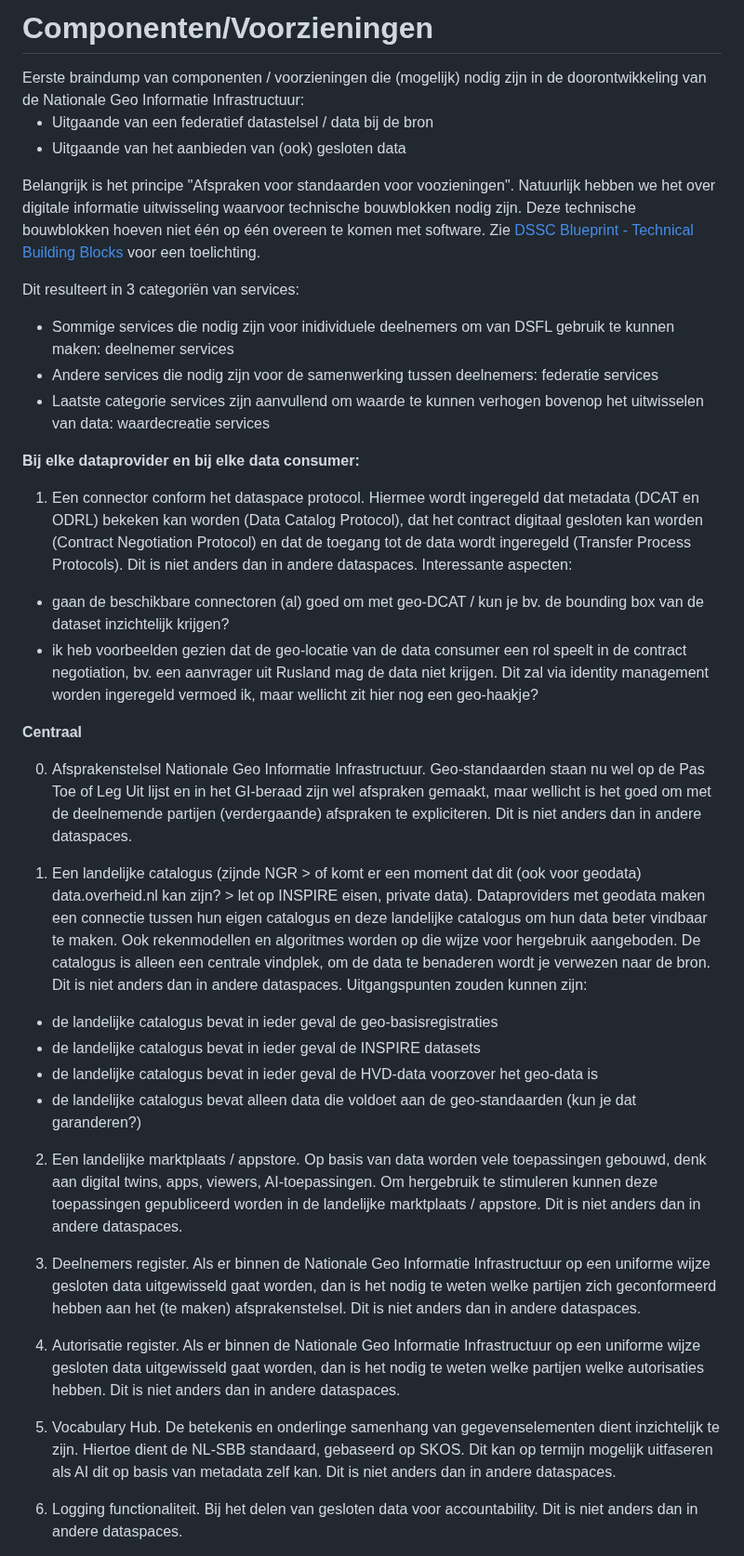
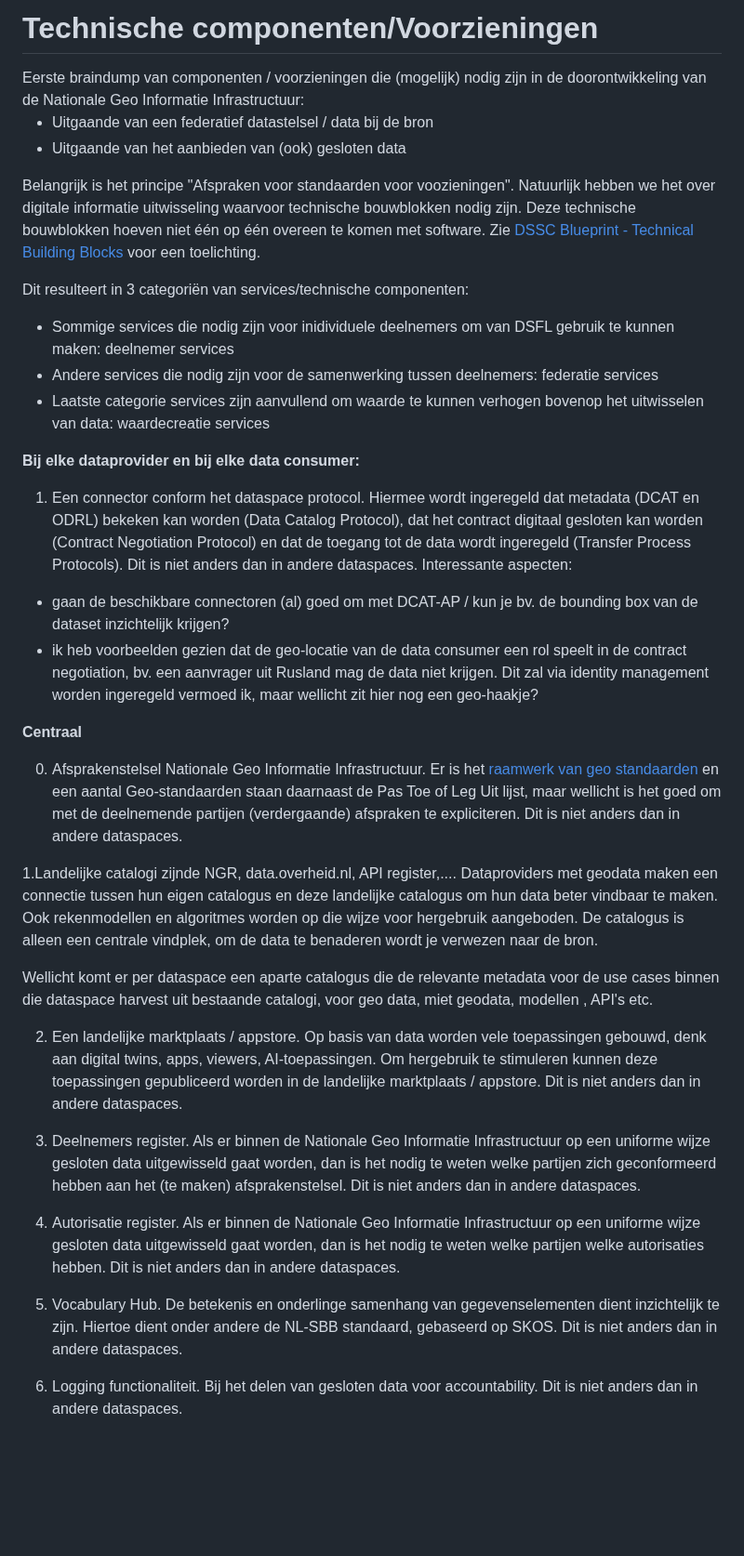
Before and after one commit to Geonovum/ZON-DA, a Markdown page: respec/componenten.md, the part around one of its changes. Shown at 93% size. GitHub-like rendering; blank space fills up the shorter version.

Commit message:
Update componenten.md
aanvullingen/opmerkingen Ine

```diff
--- a/respec/componenten.md
+++ b/respec/componenten.md
@@ -1,4 +1,4 @@
-# Componenten/Voorzieningen
+# Technische componenten/Voorzieningen
 <font color="red">
 Eerste braindump van componenten / voorzieningen die (mogelijk) nodig zijn in de doorontwikkeling van de Nationale Geo Informatie Infrastructuur:
 
@@ -7,7 +7,7 @@ Eerste braindump van componenten / voorzieningen die (mogelijk) nodig zijn in de
 
 Belangrijk is het principe "Afspraken voor standaarden voor voozieningen". Natuurlijk hebben we het over digitale informatie uitwisseling waarvoor technische bouwblokken nodig zijn. Deze technische bouwblokken hoeven niet één op één overeen te komen met software. Zie [DSSC Blueprint - Technical Building Blocks](https://dssc.eu/space/BVE2/1071254703/Technical+Building+Blocks) voor een toelichting.
 
-Dit resulteert in 3 categoriën van services:
+Dit resulteert in 3 categoriën van services/technische componenten:
 - Sommige services die nodig zijn voor inidividuele deelnemers om van DSFL gebruik te kunnen maken: deelnemer services
 - Andere services die nodig zijn voor de samenwerking tussen deelnemers: federatie services
 - Laatste categorie services zijn aanvullend om waarde te kunnen verhogen bovenop het uitwisselen van data: waardecreatie services
@@ -15,20 +15,18 @@ Dit resulteert in 3 categoriën van services:
 **Bij elke dataprovider en bij elke data consumer:**
 1. Een connector conform het dataspace protocol.
 Hiermee wordt ingeregeld dat metadata (DCAT en ODRL) bekeken kan worden (Data Catalog Protocol), dat het contract digitaal gesloten kan worden (Contract Negotiation Protocol) en dat de toegang tot de data wordt ingeregeld (Transfer Process Protocols). Dit is niet anders dan in andere dataspaces. Interessante aspecten:
-- gaan de beschikbare connectoren (al) goed om met geo-DCAT / kun je bv. de bounding box van de dataset inzichtelijk krijgen?
+- gaan de beschikbare connectoren (al) goed om met DCAT-AP / kun je bv. de bounding box van de dataset inzichtelijk krijgen?
 - ik heb voorbeelden gezien dat de geo-locatie van de data consumer een rol speelt in de contract negotiation, bv. een aanvrager uit Rusland mag de data niet krijgen. Dit zal via identity management worden ingeregeld vermoed ik, maar wellicht zit hier nog een geo-haakje?
 
 **Centraal**
 
 0. Afsprakenstelsel Nationale Geo Informatie Infrastructuur.
-Geo-standaarden staan nu wel op de Pas Toe of Leg Uit lijst en in het GI-beraad zijn wel afspraken gemaakt, maar wellicht is het goed om met de deelnemende partijen (verdergaande) afspraken te expliciteren. Dit is niet anders dan in andere dataspaces.
+Er is het [raamwerk van geo standaarden](https://docs.geostandaarden.nl/rwgs/rw/) en een aantal Geo-standaarden staan daarnaast de Pas Toe of Leg Uit lijst, maar wellicht is het goed om met de deelnemende partijen (verdergaande) afspraken te expliciteren. Dit is niet anders dan in andere dataspaces.
 
-1. Een landelijke catalogus (zijnde NGR > of komt er een moment dat dit (ook voor geodata) data.overheid.nl kan zijn? > let op INSPIRE eisen, private data).
-Dataproviders met geodata maken een connectie tussen hun eigen catalogus en deze landelijke catalogus om hun data beter vindbaar te maken. Ook rekenmodellen en algoritmes worden op die wijze voor hergebruik aangeboden. De catalogus is alleen een centrale vindplek, om de data te benaderen wordt je verwezen naar de bron. Dit is niet anders dan in andere dataspaces. Uitgangspunten zouden kunnen zijn:
-- de landelijke catalogus bevat in ieder geval de geo-basisregistraties
-- de landelijke catalogus bevat in ieder geval de INSPIRE datasets
-- de landelijke catalogus bevat in ieder geval de HVD-data voorzover het geo-data is
-- de landelijke catalogus bevat alleen data die voldoet aan de geo-standaarden (kun je dat garanderen?)
+1.Landelijke catalogi zijnde NGR, data.overheid.nl, API register,....
+Dataproviders met geodata maken een connectie tussen hun eigen catalogus en deze landelijke catalogus om hun data beter vindbaar te maken. Ook rekenmodellen en algoritmes worden op die wijze voor hergebruik aangeboden. De catalogus is alleen een centrale vindplek, om de data te benaderen wordt je verwezen naar de bron.
+
+Wellicht komt er per dataspace een aparte catalogus die de relevante metadata voor de use cases binnen die dataspace harvest uit bestaande catalogi, voor geo data, miet geodata, modellen , API's etc.
 
 2. Een landelijke marktplaats / appstore.
 Op basis van data worden vele toepassingen gebouwd, denk aan digital twins, apps, viewers, AI-toepassingen. Om hergebruik te stimuleren kunnen deze toepassingen gepubliceerd worden in de landelijke marktplaats / appstore. Dit is niet anders dan in andere dataspaces.
@@ -40,7 +38,7 @@ Als er binnen de Nationale Geo Informatie Infrastructuur op een uniforme wijze g
 Als er binnen de Nationale Geo Informatie Infrastructuur op een uniforme wijze gesloten data uitgewisseld gaat worden, dan is het nodig te weten welke partijen welke autorisaties hebben. Dit is niet anders dan in andere dataspaces.
 
 5. Vocabulary Hub.
-De betekenis en onderlinge samenhang van gegevenselementen dient inzichtelijk te zijn. Hiertoe dient de NL-SBB standaard, gebaseerd op SKOS. Dit kan op termijn mogelijk uitfaseren als AI dit op basis van metadata zelf kan. Dit is niet anders dan in andere dataspaces.
+De betekenis en onderlinge samenhang van gegevenselementen dient inzichtelijk te zijn. Hiertoe dient onder andere de NL-SBB standaard, gebaseerd op SKOS. Dit is niet anders dan in andere dataspaces.
 
 6. Logging functionaliteit.
 Bij het delen van gesloten data voor accountability. Dit is niet anders dan in andere dataspaces.
```
Also changed, not shown: other parts of respec/componenten.md (+4 -0 lines).
